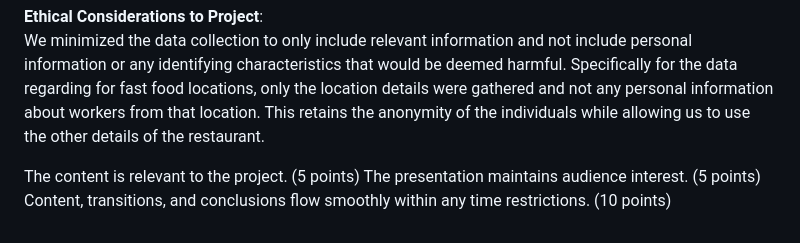
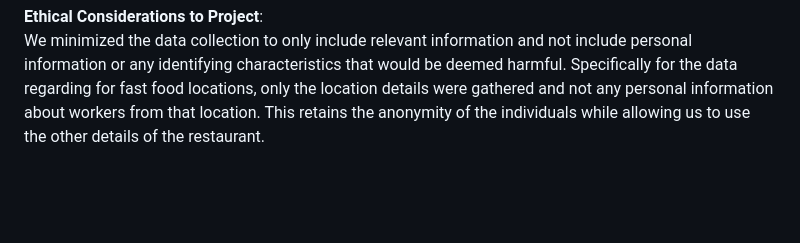
Before and after one commit to saintvicious676/Project-3-Repo, a Markdown page: README.md, the part around the change. GitHub-like rendering; blank space fills up the shorter version.

```diff
--- a/README.md
+++ b/README.md
@@ -26,7 +26,3 @@ https://leafletjs.com/examples/geojson/<br>
 <br>
 **Ethical Considerations to Project**: <br>
 We minimized the data collection to only include relevant information and not include personal information or any identifying characteristics that would be deemed harmful. Specifically for the data regarding for fast food locations, only the location details were gathered and not any personal information about workers from that location. This retains the anonymity of the individuals while allowing us to use the other details of the restaurant.
-
-The content is relevant to the project. (5 points)
-The presentation maintains audience interest. (5 points)
-Content, transitions, and conclusions flow smoothly within any time restrictions. (10 points)
```
